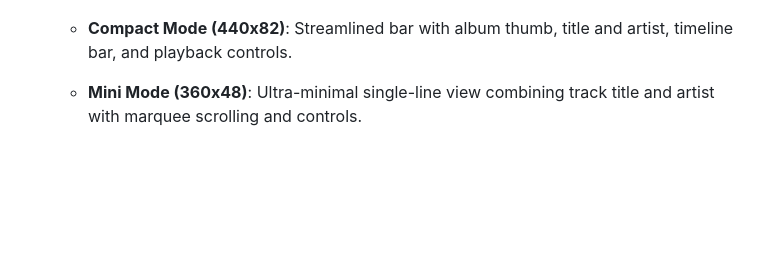
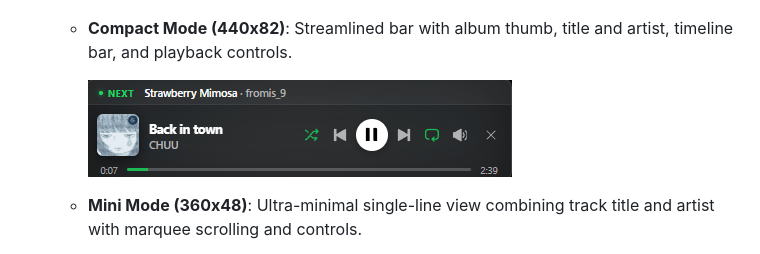
Before and after one commit to pu1zly/spicetify-mini-player, a Markdown page: README.md, the part around the change. Drawn GitHub-style; pictures changed too: assets/compact-mode.png (added); blank space fills up the shorter version.

Commit message:
docs: add compact mode preview image to README

```diff
--- a/README.md
+++ b/README.md
@@ -13,6 +13,9 @@ An always-on-top, draggable mini player extension for Spotify using Chromium's D
     ![Standard Mode](assets/standard-mode.png)
 
   - **Compact Mode (440x82)**: Streamlined bar with album thumb, title and artist, timeline bar, and playback controls.
+
+    ![Compact Mode](assets/compact-mode.png)
+
   - **Mini Mode (360x48)**: Ultra-minimal single-line view combining track title and artist with marquee scrolling and controls.
 - **Next Up Integration**: Automatically pairs with `upcomingSong.js` to display upcoming queue items in a top bar.
 - **Smooth Playback**: Powered by `requestAnimationFrame` for timeline updates without unneeded DOM manipulation.
```
